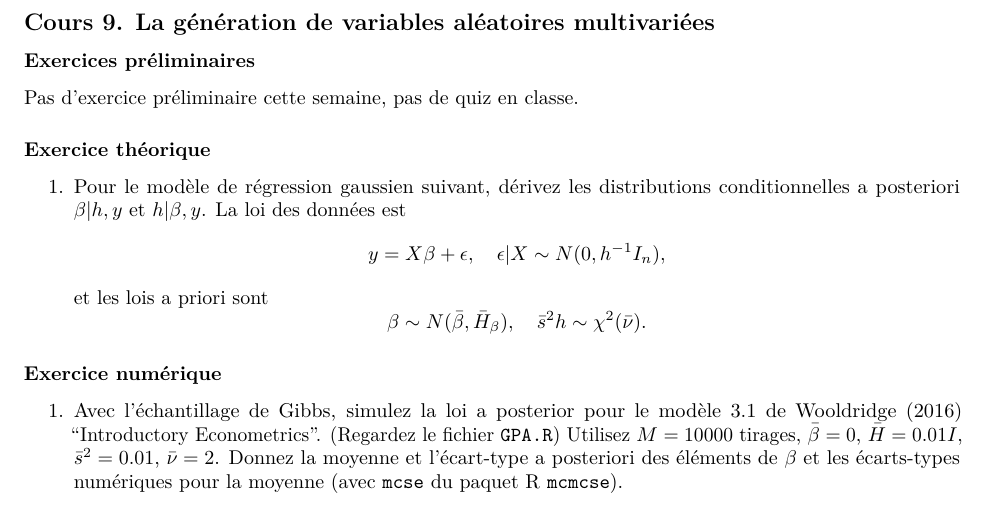
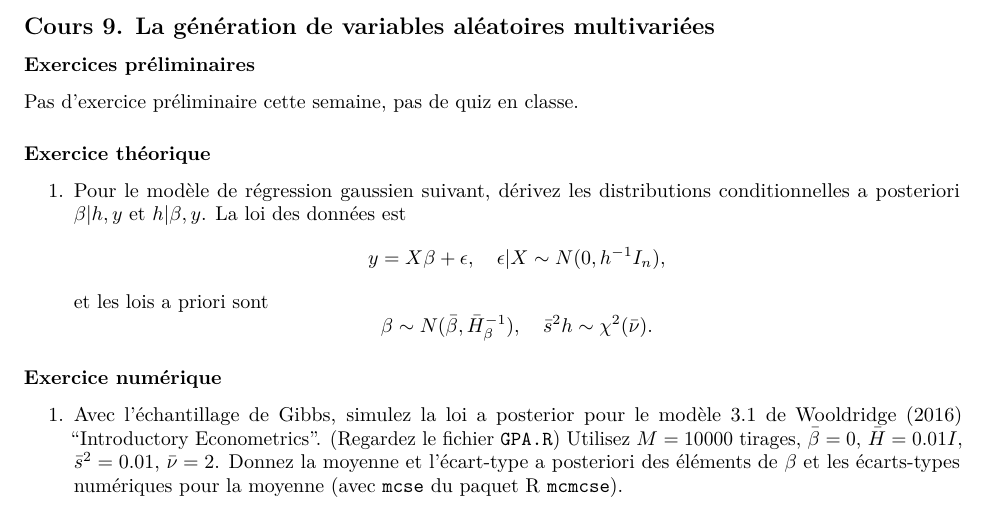
Before and after one commit to mccauslw/ECN-6338, an R Markdown document (Exercices.Rmd): part of page 9 of 10, cut so that both start at the same text. The pictures show the output file Exercices.pdf that the author committed with the source.

Commit message:
correction exercise

```diff
--- a/Exercices.Rmd
+++ b/Exercices.Rmd
@@ -317,7 +317,7 @@ La loi des données est
 \]
 et les lois a priori sont
 \[
-  \beta \sim N(\bar{\beta}, \bar{H}_\beta),
+  \beta \sim N(\bar{\beta}, \bar{H}^{-1}_\beta),
   \quad \bar{s}^2h \sim \chi^2(\bar\nu).
 \]
 
```
Also changed, not shown: Exercices.pdf.
